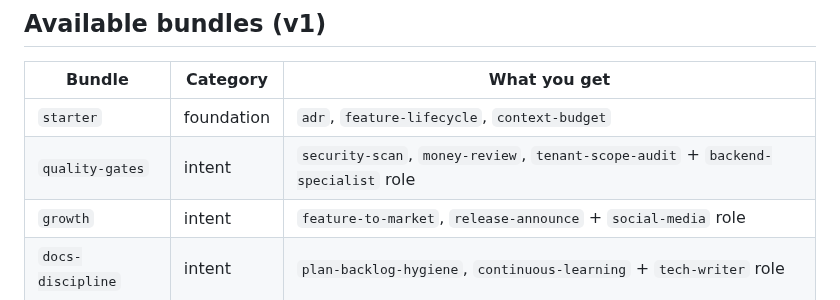
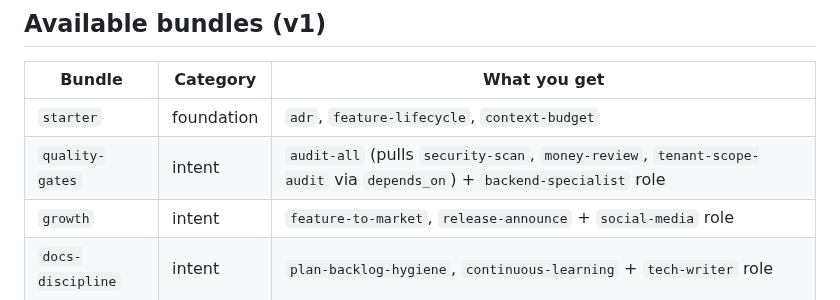
Before and after one commit to leocosta/octopus, a Markdown page: docs/features/bundles.md, the part around the change. GitHub-like rendering.

```diff
--- a/docs/features/bundles.md
+++ b/docs/features/bundles.md
@@ -35,7 +35,7 @@ bundles are delivered automatically when you run `octopus setup`.
 | Bundle | Category | What you get |
 |---|---|---|
 | `starter` | foundation | `adr`, `feature-lifecycle`, `context-budget` |
-| `quality-gates` | intent | `security-scan`, `money-review`, `tenant-scope-audit` + `backend-specialist` role |
+| `quality-gates` | intent | `audit-all` (pulls `security-scan`, `money-review`, `tenant-scope-audit` via `depends_on`) + `backend-specialist` role |
 | `growth` | intent | `feature-to-market`, `release-announce` + `social-media` role |
 | `docs-discipline` | intent | `plan-backlog-hygiene`, `continuous-learning` + `tech-writer` role |
 | `cross-stack` | intent | `cross-stack-contract` + `backend-specialist` + `frontend-specialist` roles |
```
Also changed, not shown: docs/features/skills.md (+1 -0 lines), 1 other file.
